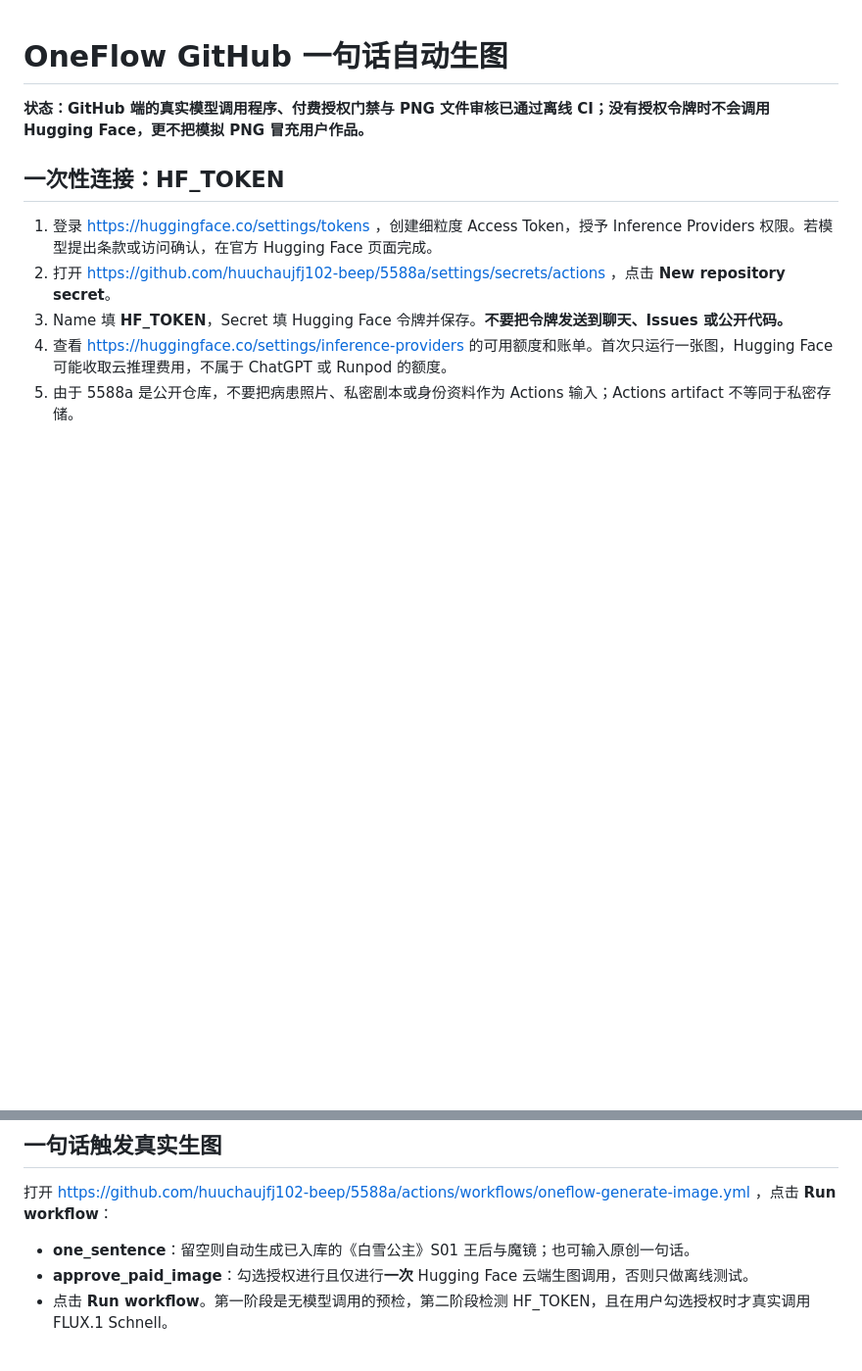
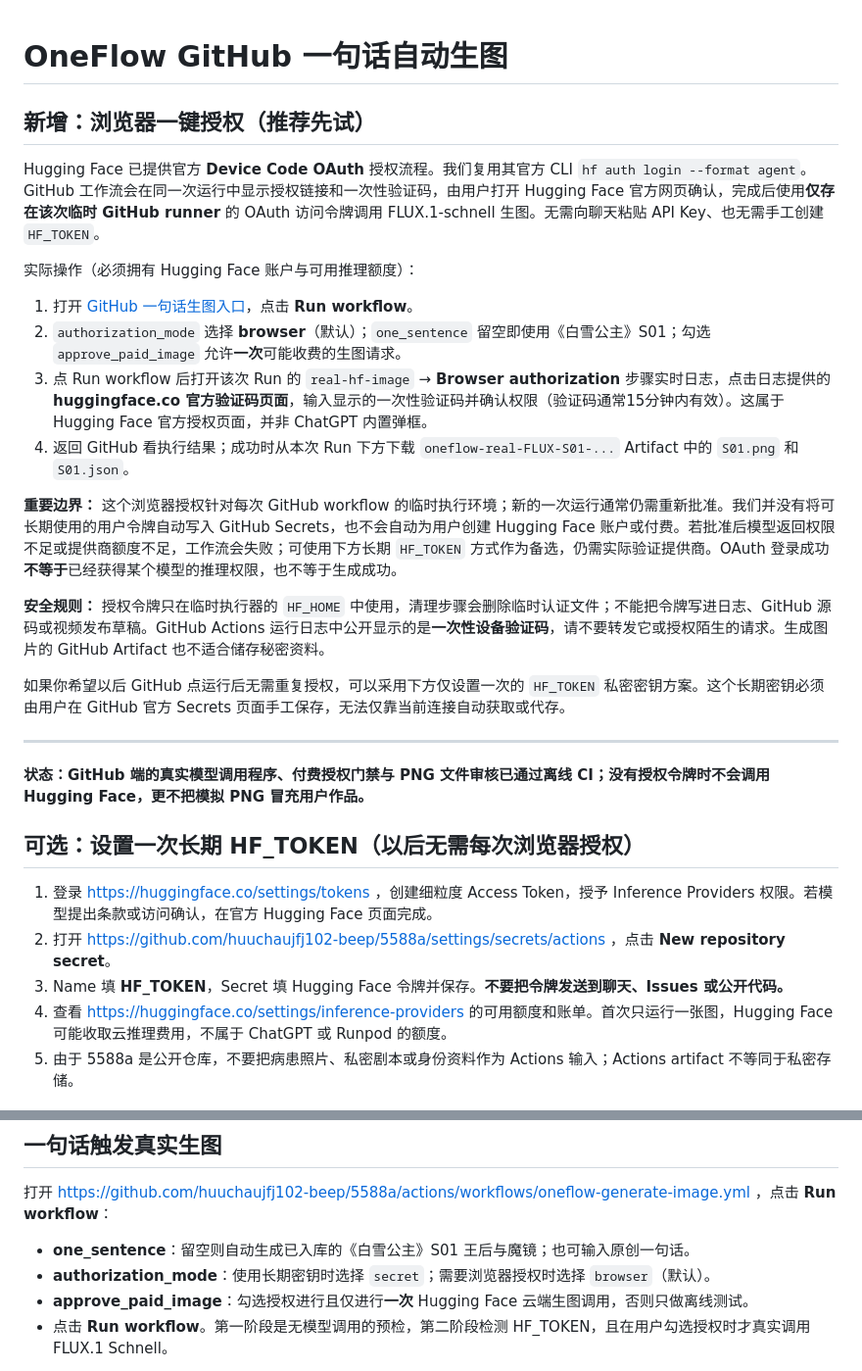
Before and after one commit to huuchaujfj102-beep/5588a, a Markdown page: docs/oneflow-github-image.md, 2 parts joined by grey strips. Shown at 98% size. Rendered like a GitHub page; blank space fills up the shorter version.

Commit message:
docs(oneflow): step-by-step official Hugging Face browser approval and no-secret workflow route

```diff
--- a/docs/oneflow-github-image.md
+++ b/docs/oneflow-github-image.md
@@ -1,8 +1,28 @@
 # OneFlow GitHub 一句话自动生图
+
+## 新增：浏览器一键授权（推荐先试）
+
+Hugging Face 已提供官方 **Device Code OAuth** 授权流程。我们复用其官方 CLI `hf auth login --format agent`。GitHub 工作流会在同一次运行中显示授权链接和一次性验证码，由用户打开 Hugging Face 官方网页确认，完成后使用**仅存在该次临时 GitHub runner** 的 OAuth 访问令牌调用 FLUX.1-schnell 生图。无需向聊天粘贴 API Key、也无需手工创建 `HF_TOKEN`。
+
+实际操作（必须拥有 Hugging Face 账户与可用推理额度）：
+
+1. 打开 [GitHub 一句话生图入口](https://github.com/huuchaujfj102-beep/5588a/actions/workflows/oneflow-generate-image.yml)，点击 **Run workflow**。
+2. `authorization_mode` 选择 **browser**（默认）；`one_sentence` 留空即使用《白雪公主》S01；勾选 `approve_paid_image` 允许**一次**可能收费的生图请求。
+3. 点 Run workflow 后打开该次 Run 的 `real-hf-image` → **Browser authorization** 步骤实时日志，点击日志提供的 **huggingface.co 官方验证码页面**，输入显示的一次性验证码并确认权限（验证码通常15分钟内有效）。这属于 Hugging Face 官方授权页面，并非 ChatGPT 内置弹框。
+4. 返回 GitHub 看执行结果；成功时从本次 Run 下方下载 `oneflow-real-FLUX-S01-...` Artifact 中的 `S01.png` 和 `S01.json`。
+
+**重要边界：** 这个浏览器授权针对每次 GitHub workflow 的临时执行环境；新的一次运行通常仍需重新批准。我们并没有将可长期使用的用户令牌自动写入 GitHub Secrets，也不会自动为用户创建 Hugging Face 账户或付费。若批准后模型返回权限不足或提供商额度不足，工作流会失败；可使用下方长期 `HF_TOKEN` 方式作为备选，仍需实际验证提供商。OAuth 登录成功**不等于**已经获得某个模型的推理权限，也不等于生成成功。
+
+**安全规则：** 授权令牌只在临时执行器的 `HF_HOME` 中使用，清理步骤会删除临时认证文件；不能把令牌写进日志、GitHub 源码或视频发布草稿。GitHub Actions 运行日志中公开显示的是**一次性设备验证码**，请不要转发它或授权陌生的请求。生成图片的 GitHub Artifact 也不适合储存秘密资料。
+
+如果你希望以后 GitHub 点运行后无需重复授权，可以采用下方仅设置一次的 `HF_TOKEN` 私密密钥方案。这个长期密钥必须由用户在 GitHub 官方 Secrets 页面手工保存，无法仅靠当前连接自动获取或代存。
+
+---
+
 
 **状态：GitHub 端的真实模型调用程序、付费授权门禁与 PNG 文件审核已通过离线 CI；没有授权令牌时不会调用 Hugging Face，更不把模拟 PNG 冒充用户作品。**
 
-## 一次性连接：HF_TOKEN
+## 可选：设置一次长期 HF_TOKEN（以后无需每次浏览器授权）
 
 1. 登录 https://huggingface.co/settings/tokens ，创建细粒度 Access Token，授予 Inference Providers 权限。若模型提出条款或访问确认，在官方 Hugging Face 页面完成。
 2. 打开 https://github.com/huuchaujfj102-beep/5588a/settings/secrets/actions ，点击 **New repository secret**。
@@ -15,6 +35,7 @@
 打开 https://github.com/huuchaujfj102-beep/5588a/actions/workflows/oneflow-generate-image.yml ，点击 **Run workflow**：
 
 - **one_sentence**：留空则自动生成已入库的《白雪公主》S01 王后与魔镜；也可输入原创一句话。
+- **authorization_mode**：使用长期密钥时选择 `secret`；需要浏览器授权时选择 `browser`（默认）。
 - **approve_paid_image**：勾选授权进行且仅进行**一次** Hugging Face 云端生图调用，否则只做离线测试。
 - 点击 **Run workflow**。第一阶段是无模型调用的预检，第二阶段检测 HF_TOKEN，且在用户勾选授权时才真实调用 FLUX.1 Schnell。
 
```
